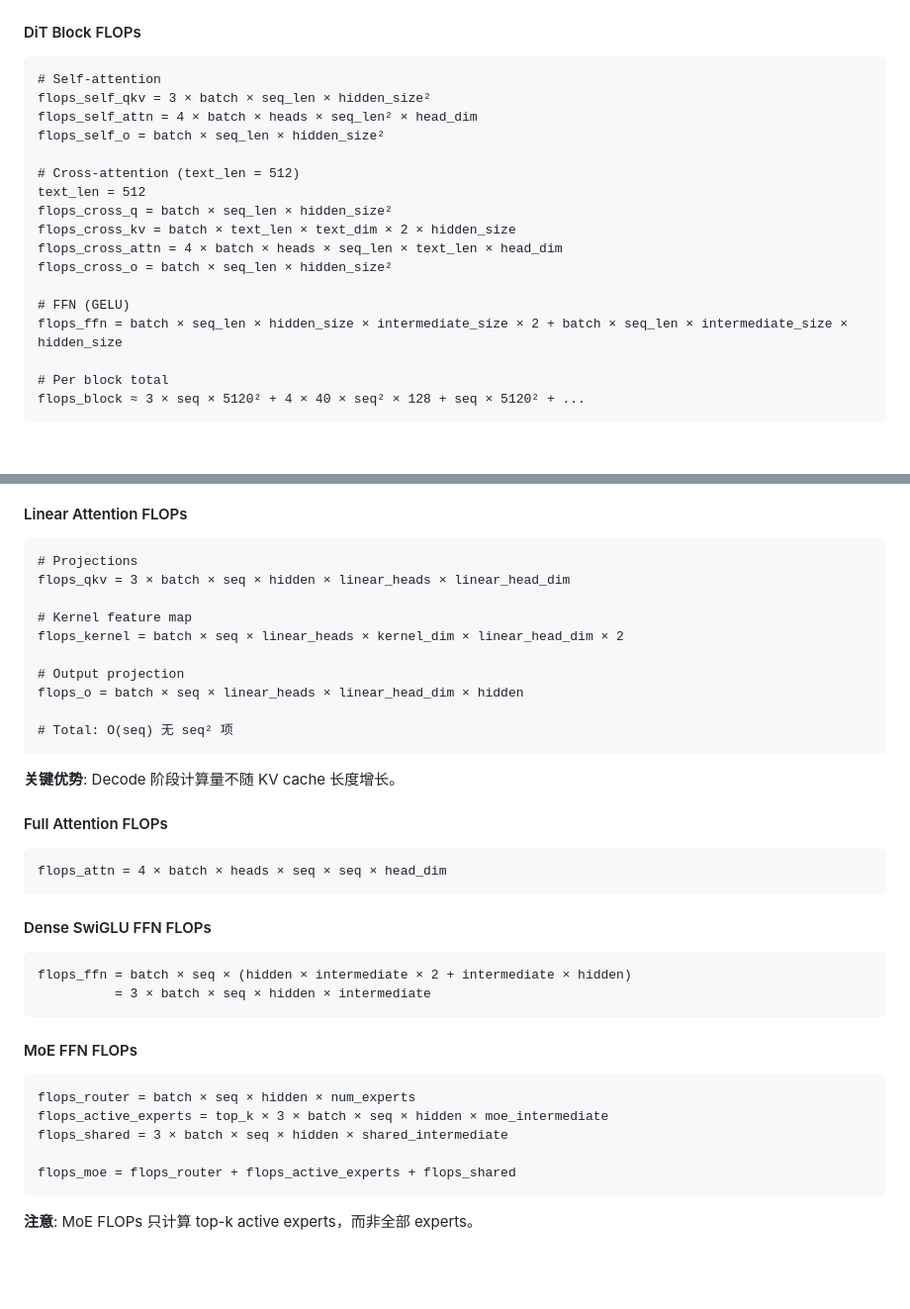
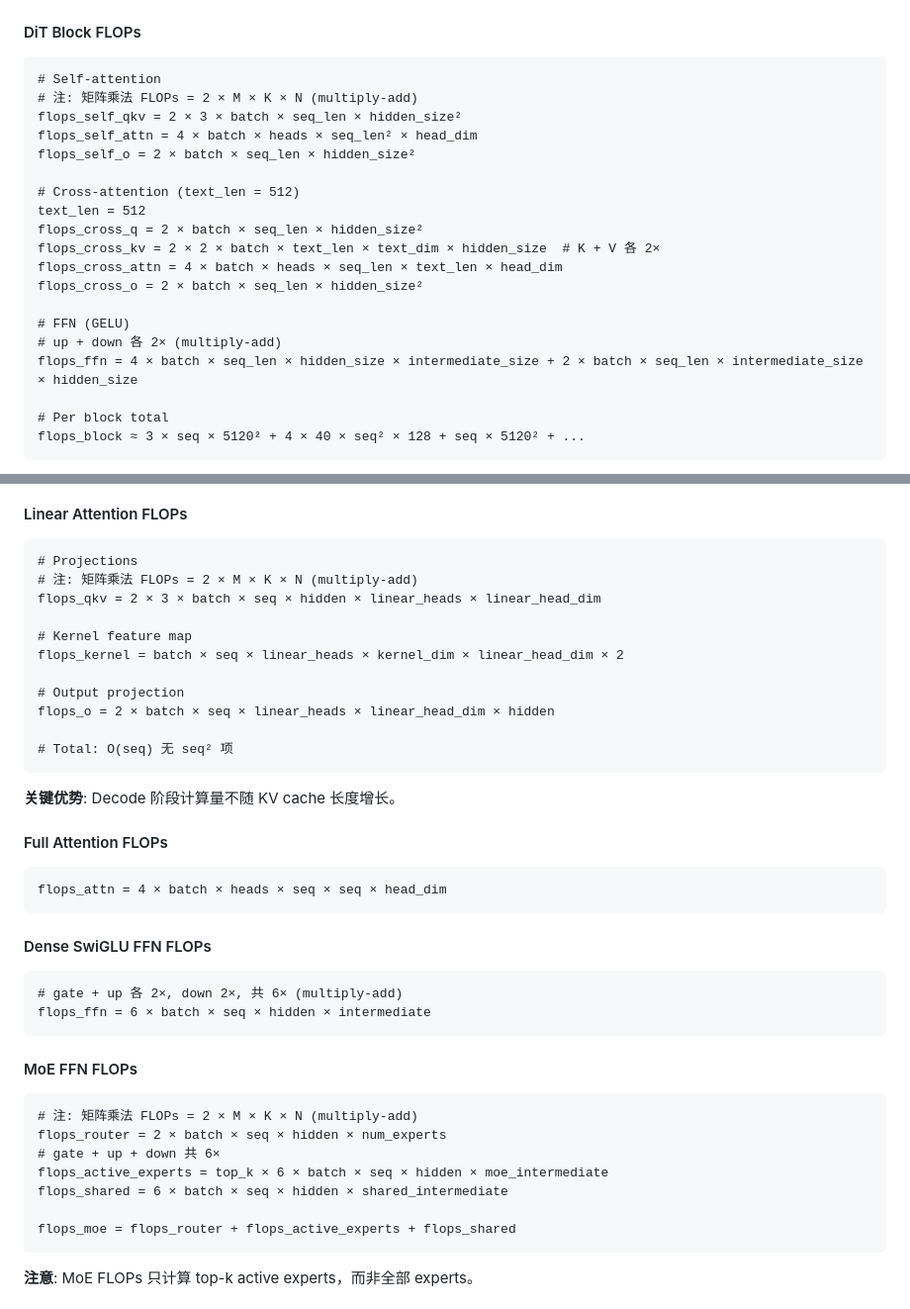
Before and after one commit to ParanoidHW/CePing, a Markdown page: docs/model_evaluation_wiki.md, 2 parts joined by grey strips. Shown at 99% size. Rendered like a GitHub page; blank space fills up the shorter version.

````diff
--- a/docs/model_evaluation_wiki.md
+++ b/docs/model_evaluation_wiki.md
@@ -654,19 +660,21 @@ flops_patchify = batch × seq_len × in_channels × hidden_size × pt × ph × p
 
 ```
 # Self-attention
-flops_self_qkv = 3 × batch × seq_len × hidden_size²
+# 注: 矩阵乘法 FLOPs = 2 × M × K × N (multiply-add)
+flops_self_qkv = 2 × 3 × batch × seq_len × hidden_size²
 flops_self_attn = 4 × batch × heads × seq_len² × head_dim
-flops_self_o = batch × seq_len × hidden_size²
+flops_self_o = 2 × batch × seq_len × hidden_size²
 
 # Cross-attention (text_len = 512)
 text_len = 512
-flops_cross_q = batch × seq_len × hidden_size²
-flops_cross_kv = batch × text_len × text_dim × 2 × hidden_size
+flops_cross_q = 2 × batch × seq_len × hidden_size²
+flops_cross_kv = 2 × 2 × batch × text_len × text_dim × hidden_size  # K + V 各 2×
 flops_cross_attn = 4 × batch × heads × seq_len × text_len × head_dim
-flops_cross_o = batch × seq_len × hidden_size²
+flops_cross_o = 2 × batch × seq_len × hidden_size²
 
 # FFN (GELU)
-flops_ffn = batch × seq_len × hidden_size × intermediate_size × 2 + batch × seq_len × intermediate_size × hidden_size
+# up + down 各 2× (multiply-add)
+flops_ffn = 4 × batch × seq_len × hidden_size × intermediate_size + 2 × batch × seq_len × intermediate_size × hidden_size
 
 # Per block total
 flops_block ≈ 3 × seq × 5120² + 4 × 40 × seq² × 128 + seq × 5120² + ...
@@ -1010,13 +1018,14 @@ ffn_params = vision_hidden × vision_intermediate × 3
 
 ```
 # Projections
-flops_qkv = 3 × batch × seq × hidden × linear_heads × linear_head_dim
+# 注: 矩阵乘法 FLOPs = 2 × M × K × N (multiply-add)
+flops_qkv = 2 × 3 × batch × seq × hidden × linear_heads × linear_head_dim
 
 # Kernel feature map
 flops_kernel = batch × seq × linear_heads × kernel_dim × linear_head_dim × 2
 
 # Output projection
-flops_o = batch × seq × linear_heads × linear_head_dim × hidden
+flops_o = 2 × batch × seq × linear_heads × linear_head_dim × hidden
 
 # Total: O(seq) 无 seq² 项
 ```
@@ -1032,16 +1041,18 @@ flops_attn = 4 × batch × heads × seq × seq × head_dim
 #### Dense SwiGLU FFN FLOPs
 
 ```
-flops_ffn = batch × seq × (hidden × intermediate × 2 + intermediate × hidden)
-          = 3 × batch × seq × hidden × intermediate
+# gate + up 各 2×, down 2×, 共 6× (multiply-add)
+flops_ffn = 6 × batch × seq × hidden × intermediate
 ```
 
 #### MoE FFN FLOPs
 
 ```
-flops_router = batch × seq × hidden × num_experts
-flops_active_experts = top_k × 3 × batch × seq × hidden × moe_intermediate
-flops_shared = 3 × batch × seq × hidden × shared_intermediate
+# 注: 矩阵乘法 FLOPs = 2 × M × K × N (multiply-add)
+flops_router = 2 × batch × seq × hidden × num_experts
+# gate + up + down 共 6×
+flops_active_experts = top_k × 6 × batch × seq × hidden × moe_intermediate
+flops_shared = 6 × batch × seq × hidden × shared_intermediate
 
 flops_moe = flops_router + flops_active_experts + flops_shared
 ```
````
Also changed, not shown: other parts of docs/model_evaluation_wiki.md (+25 -19 lines).
